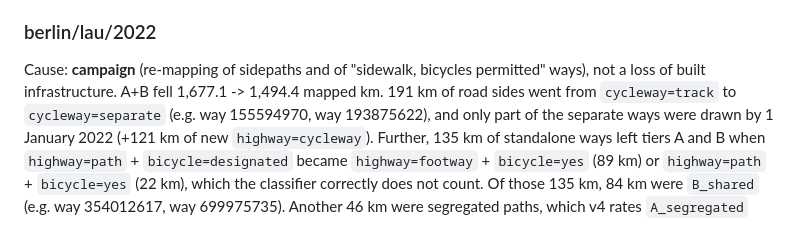
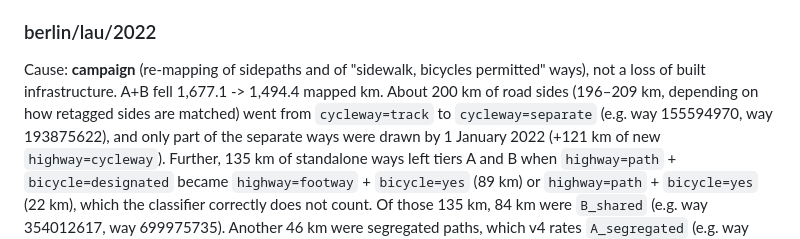
Before and after one commit to senzelden/velometer, a Markdown page: docs/review/m3_timeseries.md, the part around the change. Rendered like a GitHub page.

```diff
--- a/docs/review/m3_timeseries.md
+++ b/docs/review/m3_timeseries.md
@@ -853,8 +853,8 @@ headline is unaffected (A+B 1,640 -> 1,612 km, below the jump threshold).
 ### berlin/lau/2022
 
 Cause: **campaign** (re-mapping of sidepaths and of "sidewalk, bicycles permitted" ways), not a
-loss of built infrastructure. A+B fell 1,677.1 -> 1,494.4 mapped km. 191 km of road sides went
-from `cycleway=track` to `cycleway=separate` (e.g. way 155594970, way 193875622), and only part of
+loss of built infrastructure. A+B fell 1,677.1 -> 1,494.4 mapped km. About 200 km of road sides
+(196–209 km, depending on how retagged sides are matched) went from `cycleway=track` to `cycleway=separate` (e.g. way 155594970, way 193875622), and only part of
 the separate ways were drawn by 1 January 2022 (+121 km of new `highway=cycleway`). Further,
 135 km of standalone ways left tiers A and B when `highway=path` + `bicycle=designated` became
 `highway=footway` + `bicycle=yes` (89 km) or `highway=path` + `bicycle=yes` (22 km), which the
```
Also changed, not shown: docs/reconciliation.md (+6 -5 lines).
